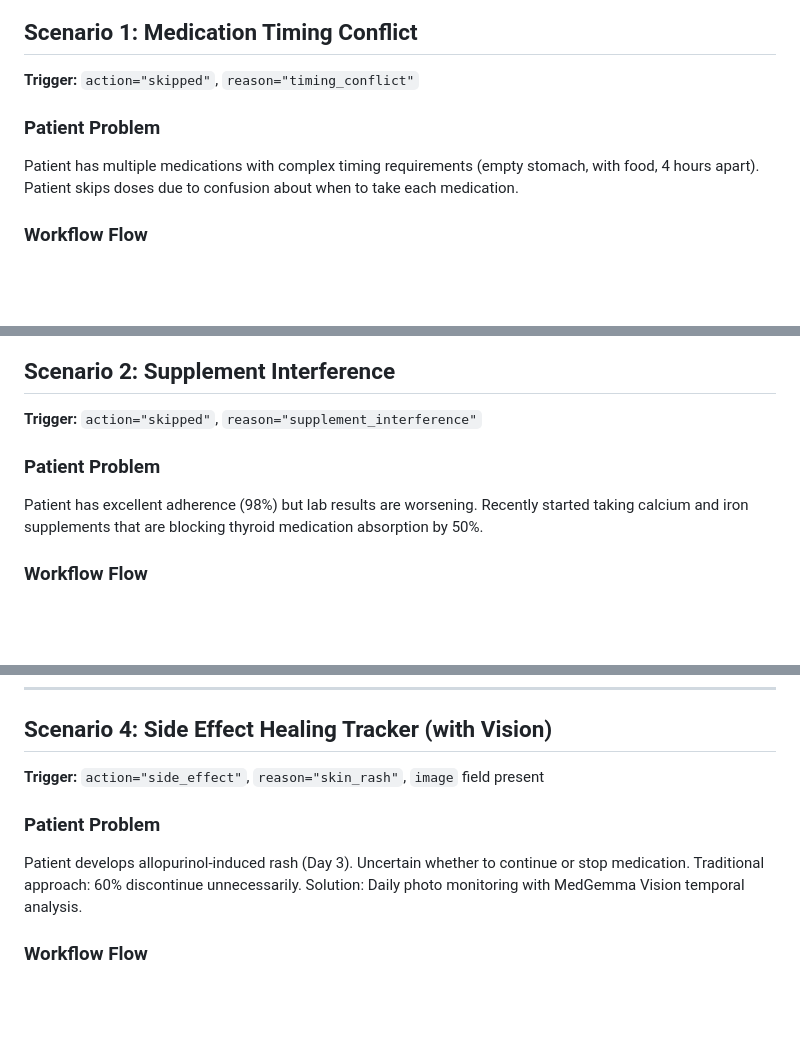
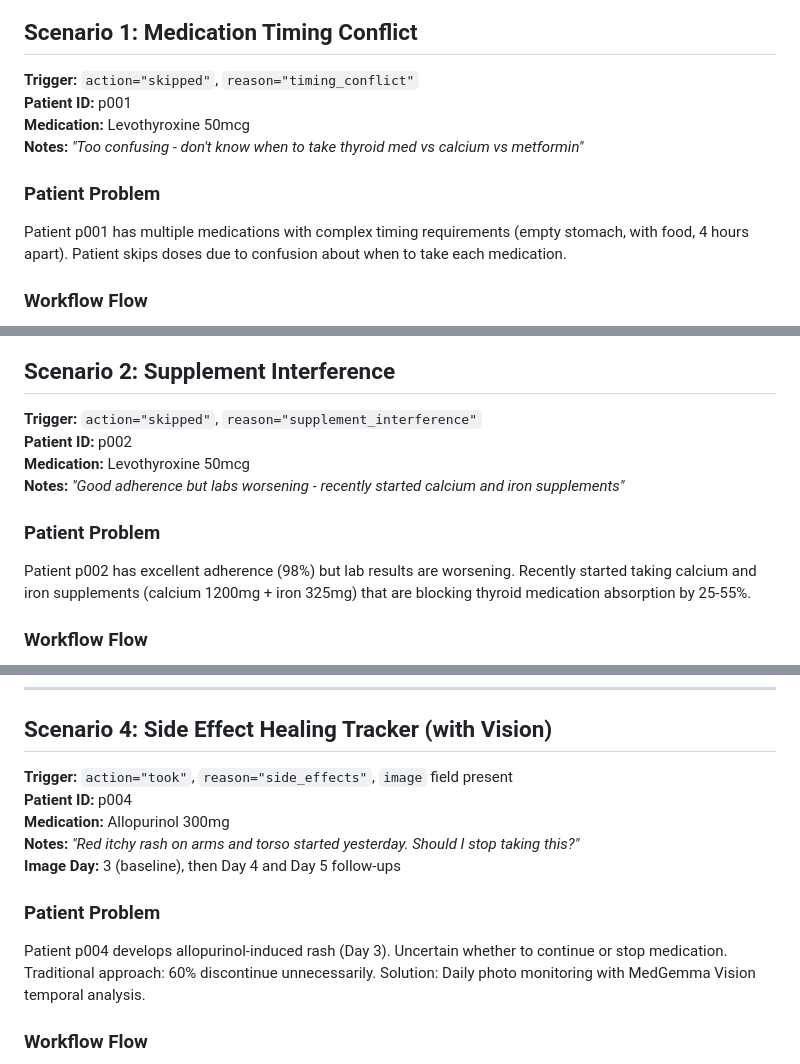
Before and after one commit to raghulresearcher/kaggle_comp_medgemma, a Markdown page: docs/AGENTIC_FLOWS.md, 3 parts joined by grey strips. Drawn GitHub-style; blank space fills up the shorter version.

```diff
--- a/docs/AGENTIC_FLOWS.md
+++ b/docs/AGENTIC_FLOWS.md
@@ -40,9 +40,12 @@ graph TB
 ## Scenario 1: Medication Timing Conflict
 
 **Trigger:** `action="skipped"`, `reason="timing_conflict"`
+**Patient ID:** p001
+**Medication:** Levothyroxine 50mcg
+**Notes:** *"Too confusing - don't know when to take thyroid med vs calcium vs metformin"*
 
 ### Patient Problem
-Patient has multiple medications with complex timing requirements (empty stomach, with food, 4 hours apart). Patient skips doses due to confusion about when to take each medication.
+Patient p001 has multiple medications with complex timing requirements (empty stomach, with food, 4 hours apart). Patient skips doses due to confusion about when to take each medication.
 
 ### Workflow Flow
 
@@ -138,9 +141,12 @@ graph TD
 ## Scenario 2: Supplement Interference
 
 **Trigger:** `action="skipped"`, `reason="supplement_interference"`
+**Patient ID:** p002
+**Medication:** Levothyroxine 50mcg
+**Notes:** *"Good adherence but labs worsening - recently started calcium and iron supplements"*
 
 ### Patient Problem
-Patient has excellent adherence (98%) but lab results are worsening. Recently started taking calcium and iron supplements that are blocking thyroid medication absorption by 50%.
+Patient p002 has excellent adherence (98%) but lab results are worsening. Recently started taking calcium and iron supplements (calcium 1200mg + iron 325mg) that are blocking thyroid medication absorption by 25-55%.
 
 ### Workflow Flow
 
@@ -388,10 +400,14 @@ graph LR
 
 ## Scenario 4: Side Effect Healing Tracker (with Vision)
 
-**Trigger:** `action="side_effect"`, `reason="skin_rash"`, `image` field present
+**Trigger:** `action="took"`, `reason="side_effects"`, `image` field present
+**Patient ID:** p004
+**Medication:** Allopurinol 300mg
+**Notes:** *"Red itchy rash on arms and torso started yesterday. Should I stop taking this?"*
+**Image Day:** 3 (baseline), then Day 4 and Day 5 follow-ups
 
 ### Patient Problem
-Patient develops allopurinol-induced rash (Day 3). Uncertain whether to continue or stop medication. Traditional approach: 60% discontinue unnecessarily. Solution: Daily photo monitoring with MedGemma Vision temporal analysis.
+Patient p004 develops allopurinol-induced rash (Day 3). Uncertain whether to continue or stop medication. Traditional approach: 60% discontinue unnecessarily. Solution: Daily photo monitoring with MedGemma Vision temporal analysis.
 
 ### Workflow Flow
 
```
Also changed, not shown: other parts of docs/AGENTIC_FLOWS.md (+11 -4 lines).
